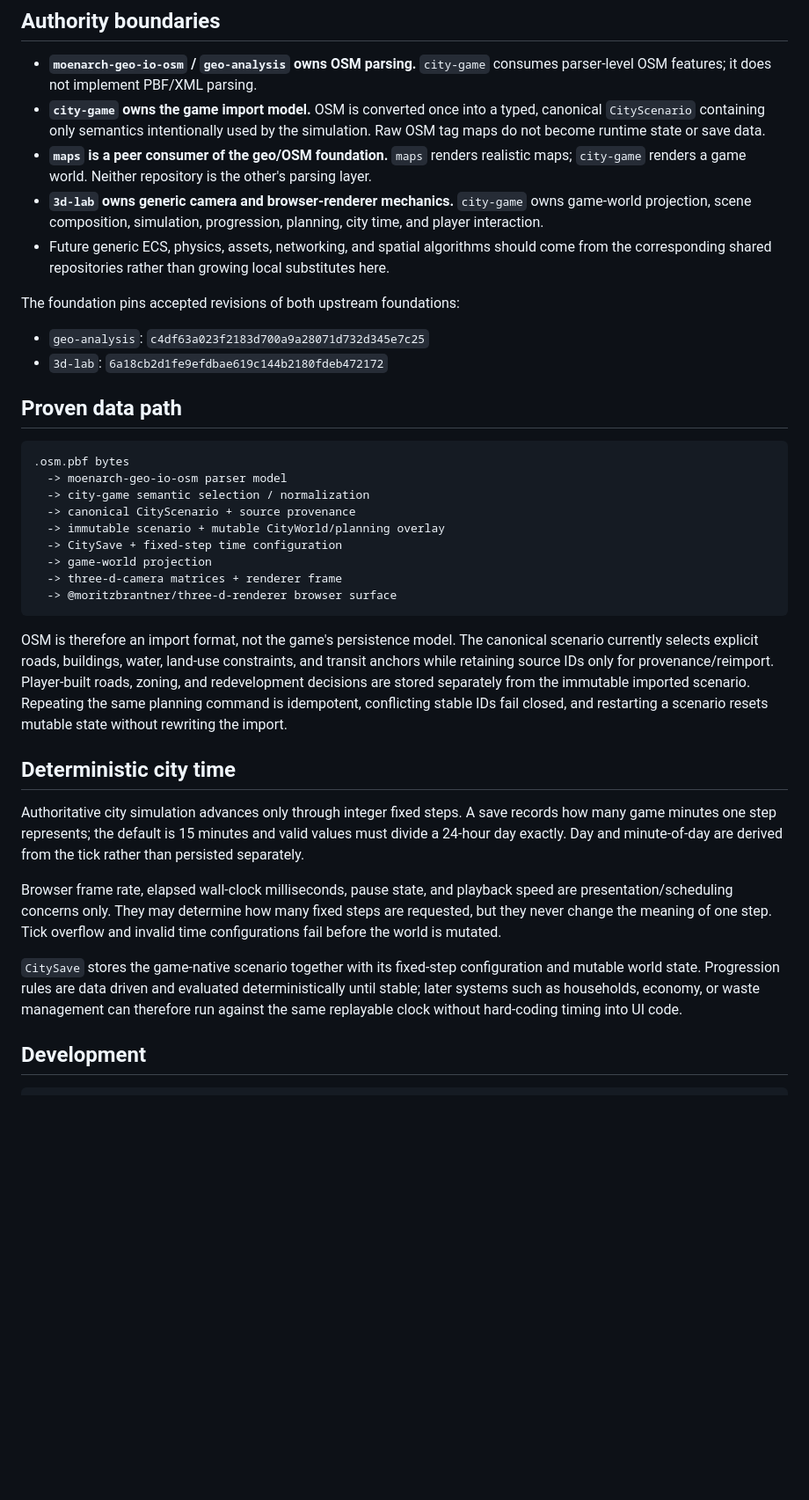
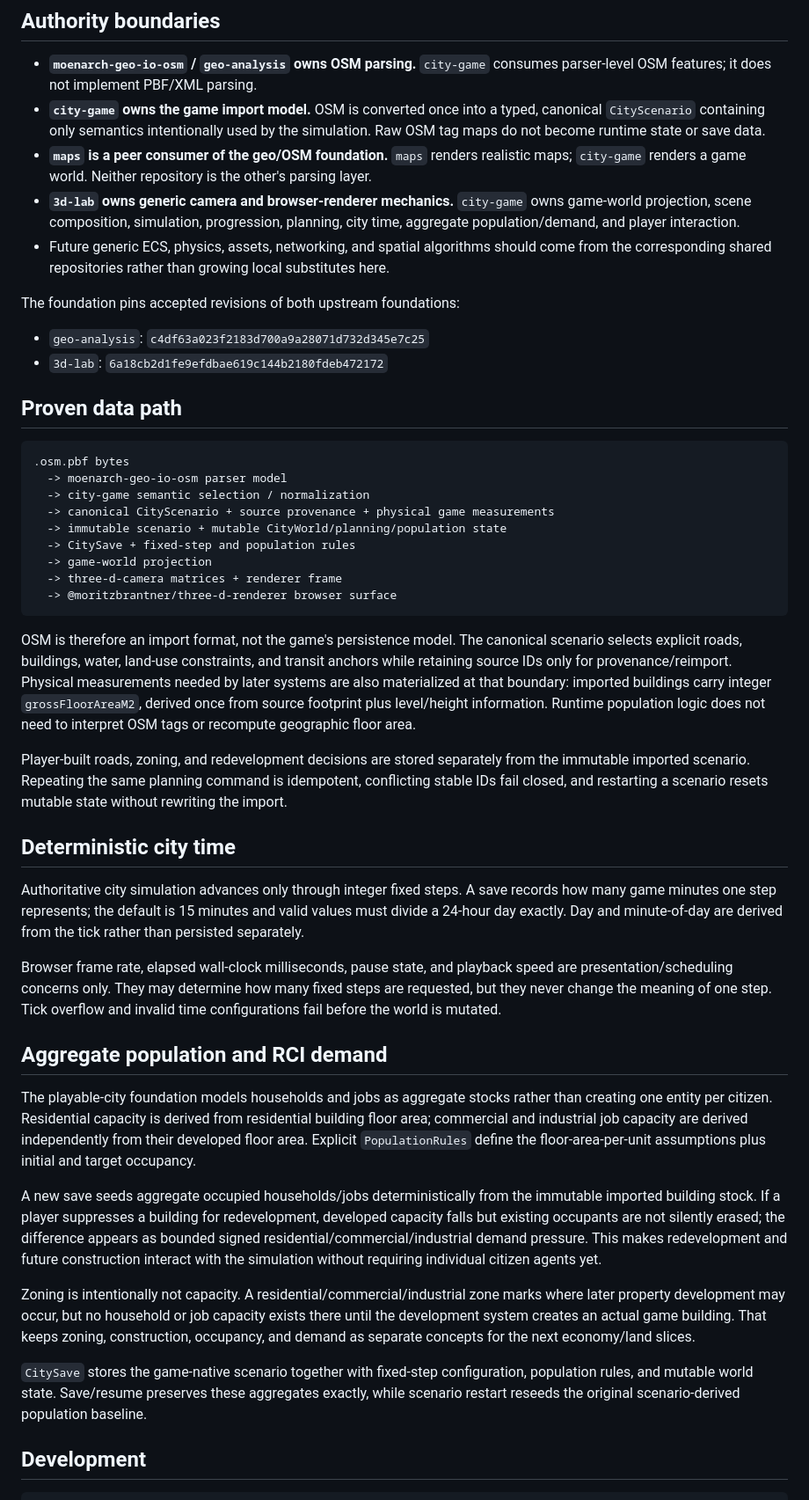
Before and after one commit to moritzbrantner/city-game, a Markdown page: README.md, the part around the change. Shown at 88% size. GitHub-like rendering; blank space fills up the shorter version.

Commit message:
Document canonical floor area and aggregate RCI demand

````diff
--- a/README.md
+++ b/README.md
@@ -7,7 +7,7 @@
 - **`moenarch-geo-io-osm` / `geo-analysis` owns OSM parsing.** `city-game` consumes parser-level OSM features; it does not implement PBF/XML parsing.
 - **`city-game` owns the game import model.** OSM is converted once into a typed, canonical `CityScenario` containing only semantics intentionally used by the simulation. Raw OSM tag maps do not become runtime state or save data.
 - **`maps` is a peer consumer of the geo/OSM foundation.** `maps` renders realistic maps; `city-game` renders a game world. Neither repository is the other's parsing layer.
-- **`3d-lab` owns generic camera and browser-renderer mechanics.** `city-game` owns game-world projection, scene composition, simulation, progression, planning, city time, and player interaction.
+- **`3d-lab` owns generic camera and browser-renderer mechanics.** `city-game` owns game-world projection, scene composition, simulation, progression, planning, city time, aggregate population/demand, and player interaction.
 - Future generic ECS, physics, assets, networking, and spatial algorithms should come from the corresponding shared repositories rather than growing local substitutes here.
 
 The foundation pins accepted revisions of both upstream foundations:
@@ -21,15 +21,17 @@ The foundation pins accepted revisions of both upstream foundations:
 .osm.pbf bytes
   -> moenarch-geo-io-osm parser model
   -> city-game semantic selection / normalization
-  -> canonical CityScenario + source provenance
-  -> immutable scenario + mutable CityWorld/planning overlay
-  -> CitySave + fixed-step time configuration
+  -> canonical CityScenario + source provenance + physical game measurements
+  -> immutable scenario + mutable CityWorld/planning/population state
+  -> CitySave + fixed-step and population rules
   -> game-world projection
   -> three-d-camera matrices + renderer frame
   -> @moritzbrantner/three-d-renderer browser surface
 ```
 
-OSM is therefore an import format, not the game's persistence model. The canonical scenario currently selects explicit roads, buildings, water, land-use constraints, and transit anchors while retaining source IDs only for provenance/reimport. Player-built roads, zoning, and redevelopment decisions are stored separately from the immutable imported scenario. Repeating the same planning command is idempotent, conflicting stable IDs fail closed, and restarting a scenario resets mutable state without rewriting the import.
+OSM is therefore an import format, not the game's persistence model. The canonical scenario selects explicit roads, buildings, water, land-use constraints, and transit anchors while retaining source IDs only for provenance/reimport. Physical measurements needed by later systems are also materialized at that boundary: imported buildings carry integer `grossFloorAreaM2`, derived once from source footprint plus level/height information. Runtime population logic does not need to interpret OSM tags or recompute geographic floor area.
+
+Player-built roads, zoning, and redevelopment decisions are stored separately from the immutable imported scenario. Repeating the same planning command is idempotent, conflicting stable IDs fail closed, and restarting a scenario resets mutable state without rewriting the import.
 
 ## Deterministic city time
 
@@ -37,7 +39,15 @@ Authoritative city simulation advances only through integer fixed steps. A save
 
 Browser frame rate, elapsed wall-clock milliseconds, pause state, and playback speed are presentation/scheduling concerns only. They may determine how many fixed steps are requested, but they never change the meaning of one step. Tick overflow and invalid time configurations fail before the world is mutated.
 
-`CitySave` stores the game-native scenario together with its fixed-step configuration and mutable world state. Progression rules are data driven and evaluated deterministically until stable; later systems such as households, economy, or waste management can therefore run against the same replayable clock without hard-coding timing into UI code.
+## Aggregate population and RCI demand
+
+The playable-city foundation models households and jobs as aggregate stocks rather than creating one entity per citizen. Residential capacity is derived from residential building floor area; commercial and industrial job capacity are derived independently from their developed floor area. Explicit `PopulationRules` define the floor-area-per-unit assumptions plus initial and target occupancy.
+
+A new save seeds aggregate occupied households/jobs deterministically from the immutable imported building stock. If a player suppresses a building for redevelopment, developed capacity falls but existing occupants are not silently erased; the difference appears as bounded signed residential/commercial/industrial demand pressure. This makes redevelopment and future construction interact with the simulation without requiring individual citizen agents yet.
+
+Zoning is intentionally not capacity. A residential/commercial/industrial zone marks where later property development may occur, but no household or job capacity exists there until the development system creates an actual game building. That keeps zoning, construction, occupancy, and demand as separate concepts for the next economy/land slices.
+
+`CitySave` stores the game-native scenario together with fixed-step configuration, population rules, and mutable world state. Save/resume preserves these aggregates exactly, while scenario restart reseeds the original scenario-derived population baseline.
 
 ## Development
 
````
